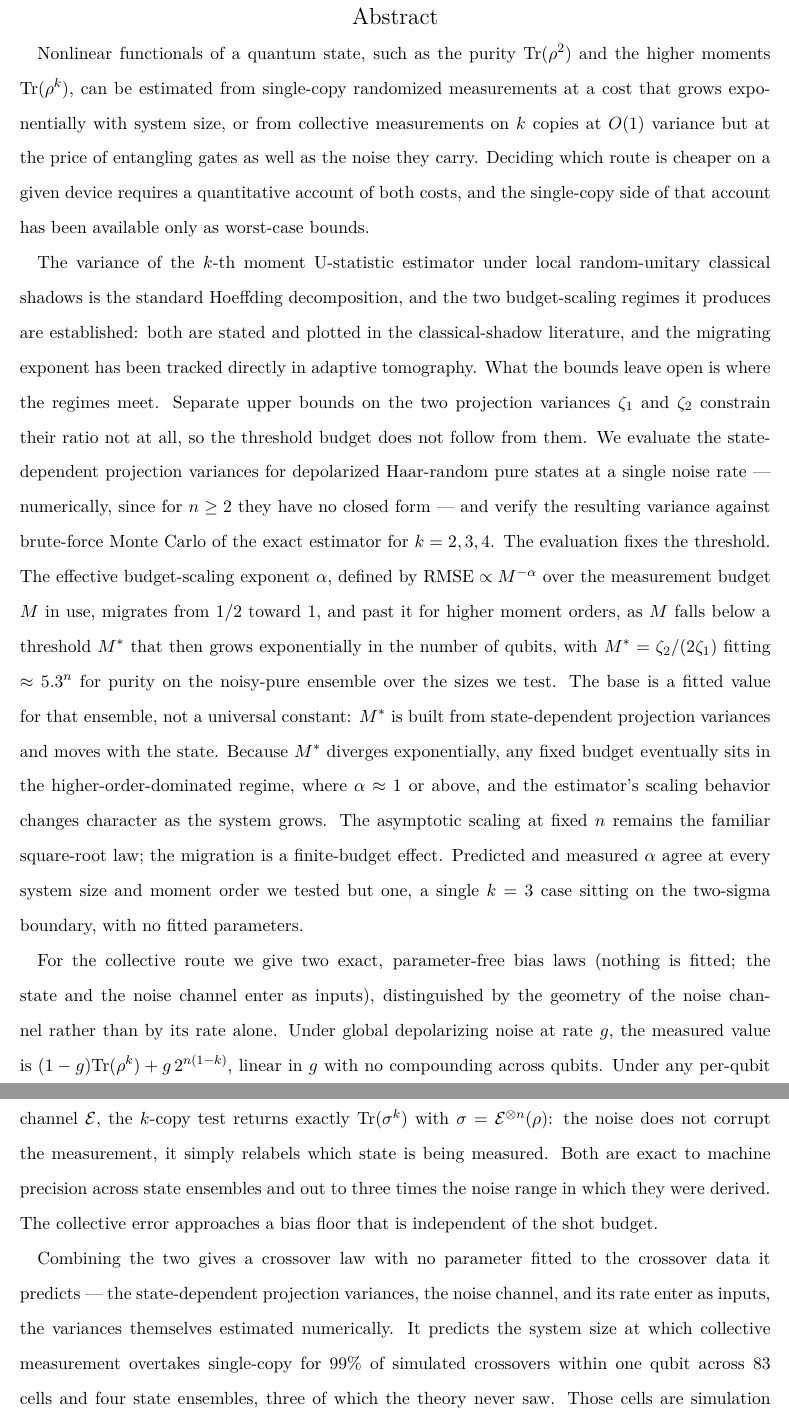
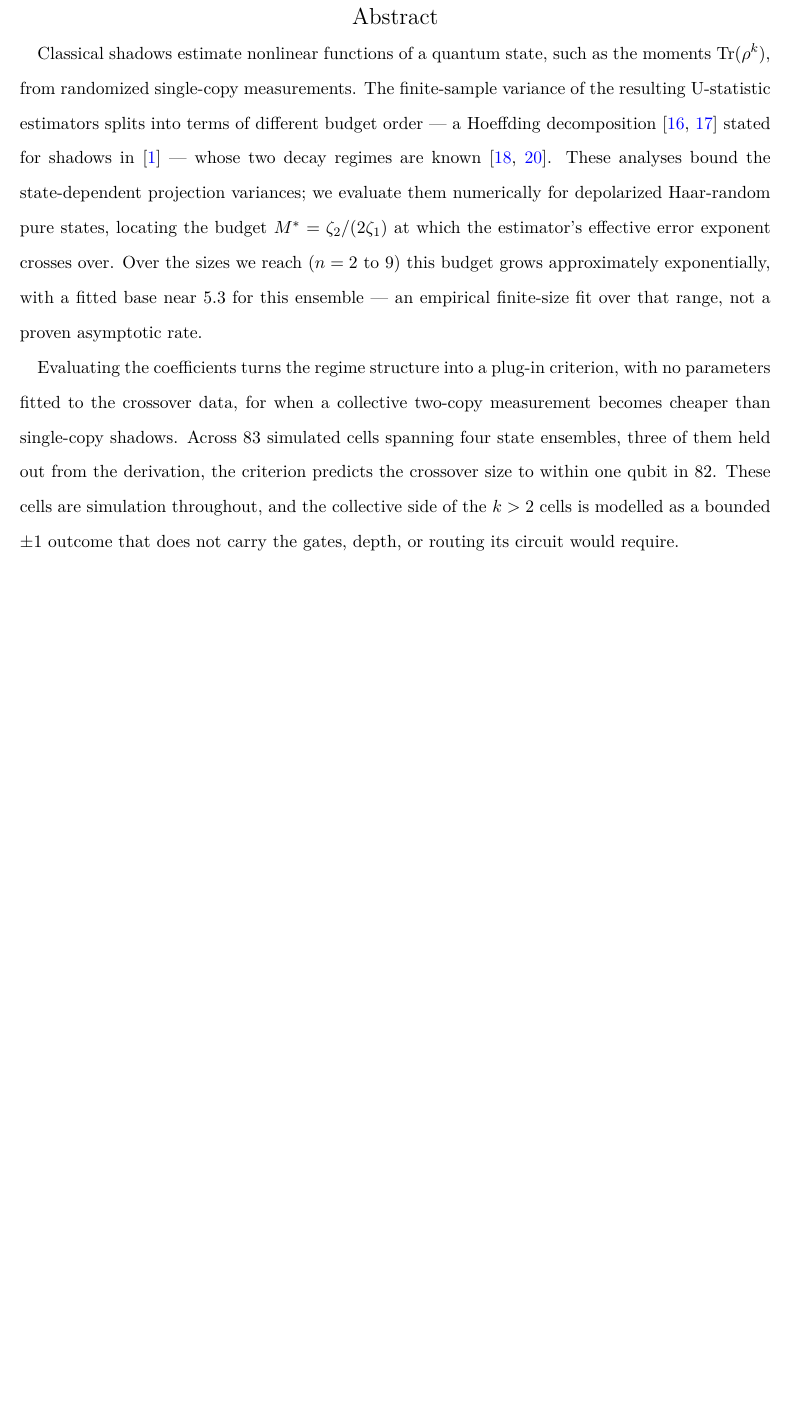
Before and after one commit to alex-messerlian/shadow-moment-crossover, a LaTeX paper (paper/paper.tex): two parts of pages 2 and 3 of 49 before the commit and part of page 2 of 48 after it, the two joined at a grey line, cut so that both start at the same text, the shorter picture padded with empty space. The pictures show the PDF file paper/paper.pdf that the author committed with the source.

Commit message:
Scope title and abstract to finite-size framing: 'crossover criterion' not 'law', explicit hardware non-demonstration, exact 82-of-83
Title: "crossover law" -> "finite-size crossover criterion", and "tested on
quantum hardware" -> "with a hardware case study". The referees objected to
"law" (a finite ensemble-specific fit does not warrant it) and to any
wording implying Section 6 demonstrated the crossover; "the exponential
wall" stays as backdrop.

Abstract rewritten to six honest beats (problem, method, finite-size
result, simulation validation, limited hardware observation, explicit
non-demonstration), and cut to roughly a third of its length. Every number
was verified against committed data before writing, and one was corrected
from the draft:
- within-one-qubit is stated exactly as "in 82" of "83 simulated cells"
  (crossover_theory 68 + stress_test 15; 82/83 = 98.8%), not the rounded
  "99%".
- the fitted base is "near 5.3 ... an empirical finite-size fit over that
  range, not a proven asymptotic rate" (theory_zetas k=2 n=2-9: 5.343,
  consistent with Section 3.5's "5.15 to 5.35" and Appendix D's CI and
  documented curvature). "diverges exponentially" does not appear.
- both hardware failures are named from the committed values: Bell purity
  locked 0.89 measured 0.72 (analysis.json 0.8932/0.7184), single-copy
  anchor locked 1.50 measured 1.34 with disjoint intervals
  (hardware_grid_analysis.json, validated=false). The anchor is called an
  anchor, not a purity (1.50 exceeds the purity bound; it is the biased
  U-statistic).
- "We do not demonstrate the crossover on hardware" is stated plainly.
- "crossover law" -> "plug-in criterion, with no parameters fitted to the
  crossover data"; M* = zeta2/(2 zeta1) matches the boxed body form; cites
  [16,17]/[1]/[18,20] accurate; no "bounds cannot see" claim.

Body scope-down is a SEPARATE later pass. Flagged for it (not touched here):
"crossover law" x2 (Sec. 5), "diverges exponentially" x2, "nearly free"
(Sec. 6), bare "parameter-free" x3 (captions), "99%" x4. These are the
un-scoped versions of facts the abstract now states scoped -- no factual
contradiction, alignment pending.

Verified: abstract numbers all traced to committed data; no body result
number moved (11.98, 83, 5.6/3.7, 1.500/1.344, 0.8932/0.7184, 15/20, 19/20,
5.343 intact); [1]-[20] unrenumbered; 3 new abstract cites resolve; 0
unresolved refs; 48 pages; secret gate clean.

```diff
--- a/paper/paper.tex
+++ b/paper/paper.tex
@@ -30,62 +30,30 @@
 \date{\today}
 
 \begin{abstract}
-Nonlinear functionals of a quantum state, such as the purity
-\(\mathrm{Tr}(\rho^2)\) and the higher moments \(\mathrm{Tr}(\rho^k)\),
-can be estimated from single-copy randomized measurements at a cost that
-grows exponentially with system size, or from collective measurements on
-\(k\) copies at \(O(1)\) variance but at the price of entangling gates
-as well as the noise they carry. Deciding which route is cheaper on a given
-device requires a quantitative account of both costs, and the
-single-copy side of that account has been available only as worst-case
-bounds.
-
-The variance of the \(k\)-th moment U-statistic estimator under local
-random-unitary classical shadows is the standard Hoeffding decomposition,
-and the two budget-scaling regimes it produces are established: both are
-stated and plotted in the classical-shadow literature, and the migrating
-exponent has been tracked directly in adaptive tomography. What the bounds
-leave open is where the regimes meet. Separate upper bounds on the two
-projection variances \(\zeta_1\) and \(\zeta_2\) constrain their ratio not
-at all, so the threshold budget does not follow from them. We evaluate the
-state-dependent projection variances for depolarized Haar-random pure
-states at a single noise rate --- numerically, since for \(n \geq 2\) they
-have no closed form --- and verify the resulting variance against brute-force
-Monte Carlo of the exact estimator for \(k = 2, 3, 4\). The evaluation
-fixes the threshold. The effective budget-scaling exponent \(\alpha\), defined by
-\(\mathrm{RMSE} \propto M^{-\alpha}\) over the measurement budget \(M\) in use,
-migrates from \(1/2\) toward \(1\), and past it for
-higher moment orders, as \(M\)
-falls below a threshold \(M^*\) that then grows exponentially in the number
-of qubits, with \(M^* = \zeta_2 / (2\zeta_1)\) fitting \(\approx 5.3^n\)
-for purity on the noisy-pure ensemble over the sizes we test. The base is
-a fitted value for that ensemble, not a universal constant: \(M^*\) is
-built from state-dependent projection variances and moves with the state.
-Because \(M^*\) diverges exponentially, any fixed budget eventually sits
-in the higher-order-dominated regime, where \(\alpha \approx 1\) or above, and
-the estimator's scaling behavior
-changes character as the system grows. The asymptotic scaling at fixed \(n\)
-remains the familiar square-root law; the migration is a finite-budget effect. Predicted and measured \(\alpha\)
-agree at every system size and moment order we tested but one, a single
-\(k = 3\) case sitting on the two-sigma boundary, with no fitted parameters.
-
-For the collective route we give two exact, parameter-free bias laws
-(nothing is fitted; the state and the noise channel enter as inputs),
-distinguished by the geometry of the noise channel rather than by its
-rate alone. Under global depolarizing noise at rate \(g\), the measured value
-is \((1-g)\mathrm{Tr}(\rho^k) + g\,2^{n(1-k)}\), linear in \(g\) with no
-compounding across qubits. Under any per-qubit channel \(\mathcal{E}\),
-the \(k\)-copy test returns exactly \(\mathrm{Tr}(\sigma^k)\) with
-\(\sigma = \mathcal{E}^{\otimes n}(\rho)\): the noise does not corrupt
-the measurement, it simply relabels which state is being measured. Both
-are exact to machine precision across state ensembles and out to three
-times the noise range in which they were derived. The collective error
-approaches a bias floor that is independent of the shot budget.
-
-Combining the two gives a crossover law with no parameter fitted to the
-crossover data it predicts --- the state-dependent projection variances,
-the noise channel, and its rate enter as inputs, the variances themselves
-estimated numerically. It predicts the
-system size at which collective measurement overtakes single-copy for
-99\% of simulated crossovers within one qubit across 83 cells and four
-state ensembles, three of which the theory never saw. Those cells are
+Classical shadows estimate nonlinear functions of a quantum state, such as
+the moments \(\mathrm{Tr}(\rho^k)\), from randomized single-copy
+measurements. The finite-sample variance of the resulting U-statistic
+estimators splits into terms of different budget order --- a Hoeffding
+decomposition \cite{hoeffding1948, serfling1980} stated for shadows in
+\cite{huang2020shadows} --- whose two decay regimes are known
+\cite{elben2020mixed, aasen2026limitations}. These analyses bound the
+state-dependent projection variances; we evaluate them numerically for
+depolarized Haar-random pure states, locating the budget
+\(M^* = \zeta_2/(2\zeta_1)\) at which the estimator's effective error
+exponent crosses over. Over the sizes we reach (\(n = 2\) to \(9\)) this
+budget grows approximately exponentially, with a fitted base near \(5.3\)
+for this ensemble --- an empirical finite-size fit over that range, not a
+proven asymptotic rate.
+
+Evaluating the coefficients turns the regime structure into a plug-in
+criterion, with no parameters fitted to the crossover data, for when a
+collective two-copy measurement becomes cheaper than single-copy shadows.
+Across \(83\) simulated cells spanning four state ensembles, three of them
+held out from the derivation, the criterion predicts the crossover size to
+within one qubit in \(82\). These cells are simulation throughout, and the
+collective side of the \(k > 2\) cells is modelled as a bounded
+\(\pm 1\) outcome that does not carry the gates, depth, or routing its
+circuit would require.
+
+We then confront the prediction with what the platform reports as a
+108-qubit superconducting processor, with predictions registered before
```
Also changed, not shown: paper/paper.pdf, paper/paper.tex (23 more changed lines).
